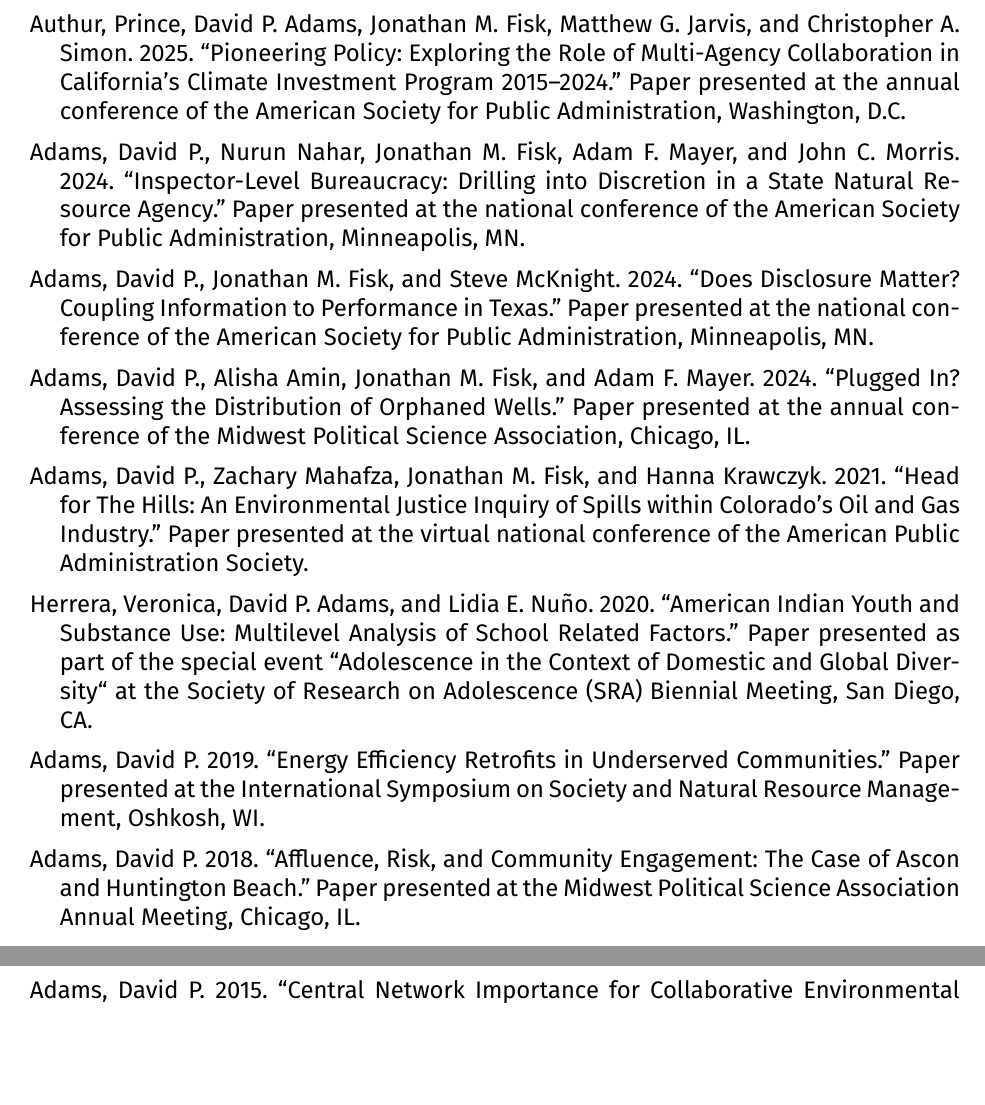
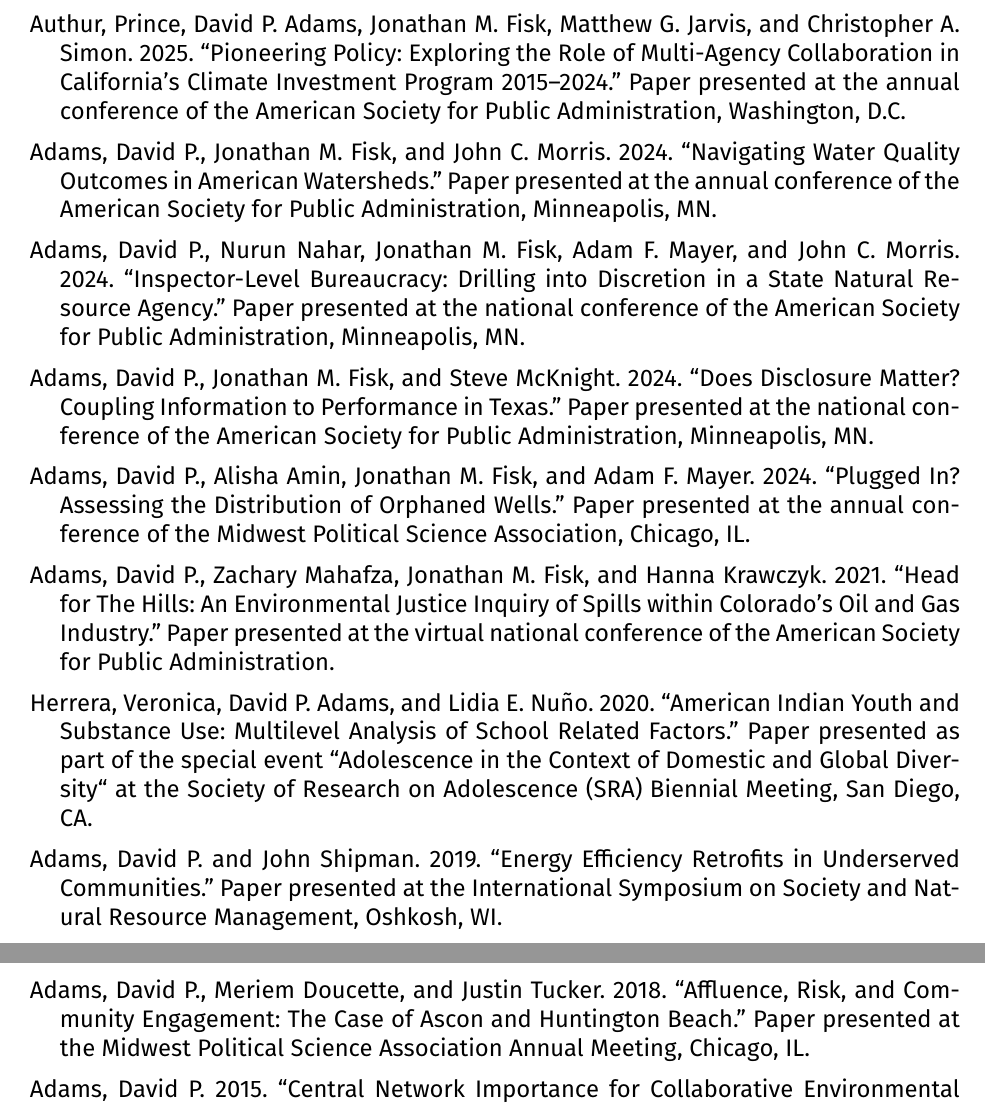
Before and after one commit to dadams-AU/CV, a LaTeX document (2025/adams_david_2025.tex): two parts of pages 3 and 4 of 8, joined at a grey line, cut so that both start at the same text, the shorter picture padded with empty space. The pictures show the PDF file 2025/adams_david_2025.pdf that the author committed with the source.

Commit message:
updated authorship; added book paper presentation for 2024 ASPA

```diff
--- a/2025/adams_david_2025.tex
+++ b/2025/adams_david_2025.tex
@@ -180,19 +180,21 @@
 
     \item Authur, Prince, David P. Adams, Jonathan M. Fisk, Matthew G. Jarvis, and Christopher A. Simon. 2025. ``Pioneering Policy: Exploring the Role of Multi-Agency Collaboration in California's Climate Investment Program 2015--2024.'' Paper presented at the annual conference of the American Society for Public Administration, Washington, D.C.
 
+    \item Adams, David P., Jonathan M. Fisk, and John C. Morris. 2024. ``Navigating Water Quality Outcomes in American Watersheds.'' Paper presented at the annual conference of the American Society for Public Administration, Minneapolis, MN.
+
     \item Adams, David P., Nurun Nahar, Jonathan M. Fisk, Adam F. Mayer, and John C. Morris. 2024. ``Inspector-Level Bureaucracy: Drilling into Discretion in a State Natural Resource Agency.'' Paper presented at the national conference of the American Society for Public Administration, Minneapolis, MN.
 
     \item Adams, David P., Jonathan M. Fisk, and Steve McKnight. 2024. ``Does Disclosure Matter? Coupling Information to Performance in Texas.'' Paper presented at the national conference of the American Society for Public Administration, Minneapolis, MN.
 
     \item Adams, David P., Alisha Amin, Jonathan M. Fisk, and Adam F. Mayer. 2024. ``Plugged In? Assessing the Distribution of Orphaned Wells.'' Paper presented at the annual conference of the Midwest Political Science Association, Chicago, IL.
 
-    \item Adams, David P., Zachary Mahafza, Jonathan M. Fisk, and Hanna Krawczyk. 2021. ``Head for The Hills: An Environmental Justice Inquiry of Spills within Colorado's Oil and Gas Industry.'' Paper presented at the virtual national conference of the American Public Administration Society.
+    \item Adams, David P., Zachary Mahafza, Jonathan M. Fisk, and Hanna Krawczyk. 2021. ``Head for The Hills: An Environmental Justice Inquiry of Spills within Colorado's Oil and Gas Industry.'' Paper presented at the virtual national conference of the American Society for Public Administration.
 
     \item Herrera, Veronica, David P. Adams, and Lidia E. Nuño. 2020. ``American Indian Youth and Substance Use: Multilevel Analysis of School Related Factors.'' Paper presented as part of the special event ``Adolescence in the Context of Domestic and Global Diversity`` at the Society of Research on Adolescence (SRA) Biennial Meeting, San Diego, CA.
 
-    \item Adams, David P. 2019. ``Energy Efficiency Retrofits in Underserved Communities.'' Paper presented at the International Symposium on Society and Natural Resource Management, Oshkosh, WI.
+    \item Adams, David P. and John Shipman. 2019. ``Energy Efficiency Retrofits in Underserved Communities.'' Paper presented at the International Symposium on Society and Natural Resource Management, Oshkosh, WI.
 
-    \item Adams, David P. 2018. ``Affluence, Risk, and Community Engagement: The Case of Ascon and Huntington Beach.'' Paper presented at the Midwest Political Science Association Annual Meeting, Chicago, IL.
+    \item Adams, David P., Meriem Doucette, and Justin Tucker. 2018. ``Affluence, Risk, and Community Engagement: The Case of Ascon and Huntington Beach.'' Paper presented at the Midwest Political Science Association Annual Meeting, Chicago, IL.
 
     \item Adams, David P. 2015. ``Central Network Importance for Collaborative Environmental Management.'' Paper presented at the American Political Science Association Annual Meeting, San Francisco, CA.
 
```
Also changed, not shown: 2025/adams_david_2025.pdf, 3 other files.
